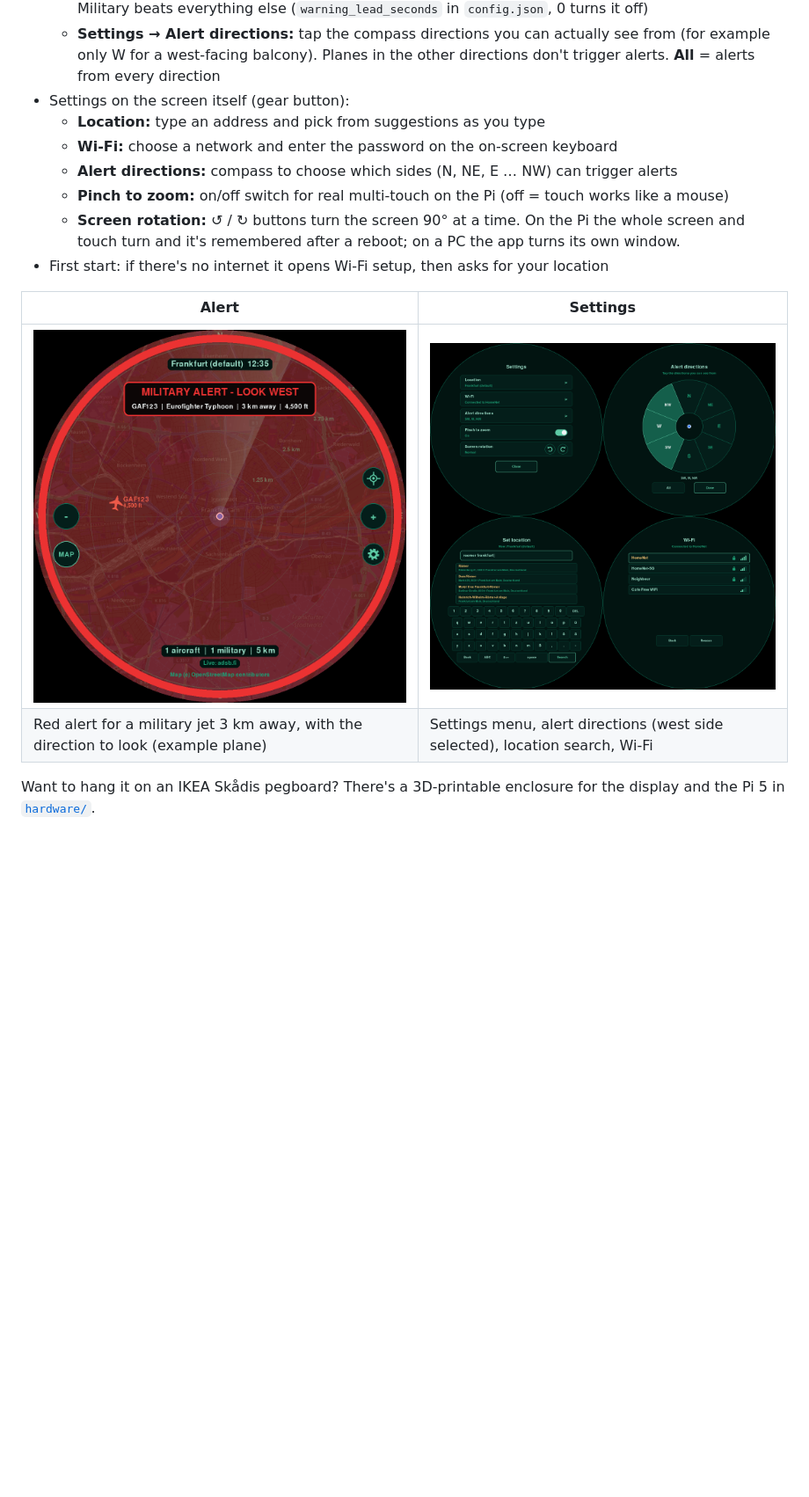
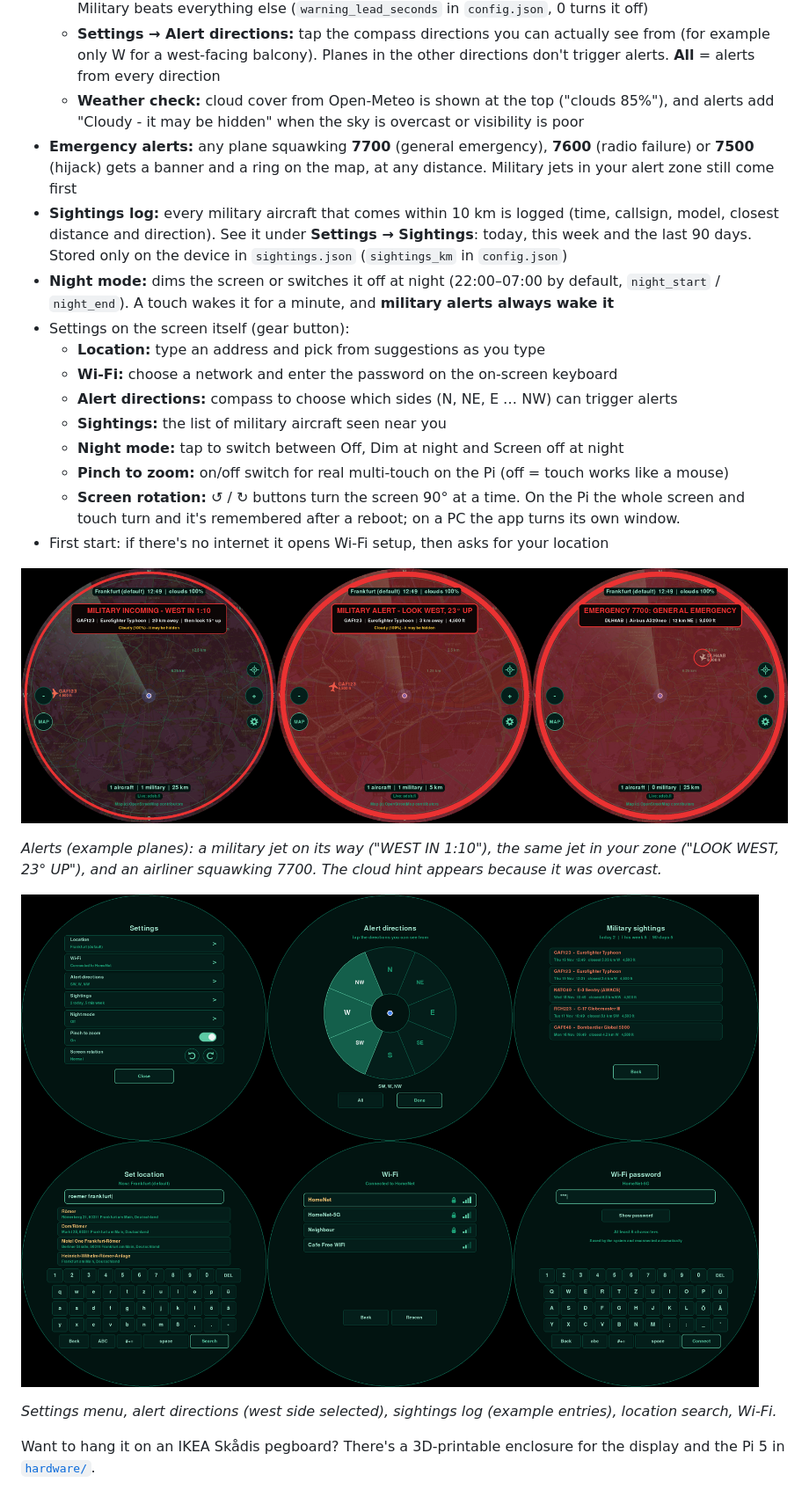
Before and after one commit to siddhesh1008/sky-radar, a Markdown page: README.md, the part around one of its changes. Shown at 88% size. Drawn GitHub-style; pictures changed too: docs/alert.png (deleted), docs/alerts.png (added), docs/settings.png; blank space fills up the shorter version.

```diff
--- a/README.md
+++ b/README.md
@@ -31,19 +31,34 @@ Built for the Waveshare 5" round 1080x1080 HDMI touch display, but it runs on an
     (`warning_lead_seconds` in `config.json`, 0 turns it off)
   - **Settings → Alert directions:** tap the compass directions you can actually see from (for example only W for a
     west-facing balcony). Planes in the other directions don't trigger alerts. **All** = alerts from every direction
+  - **Weather check:** cloud cover from Open-Meteo is shown at the top ("clouds 85%"), and alerts add
+    "Cloudy - it may be hidden" when the sky is overcast or visibility is poor
+- **Emergency alerts:** any plane squawking **7700** (general emergency), **7600** (radio failure) or **7500** (hijack)
+  gets a banner and a ring on the map, at any distance. Military jets in your alert zone still come first
+- **Sightings log:** every military aircraft that comes within 10 km is logged (time, callsign, model, closest
+  distance and direction). See it under **Settings → Sightings**: today, this week and the last 90 days.
+  Stored only on the device in `sightings.json` (`sightings_km` in `config.json`)
+- **Night mode:** dims the screen or switches it off at night (22:00–07:00 by default, `night_start` / `night_end`).
+  A touch wakes it for a minute, and **military alerts always wake it**
 - Settings on the screen itself (gear button):
   - **Location:** type an address and pick from suggestions as you type
   - **Wi-Fi:** choose a network and enter the password on the on-screen keyboard
   - **Alert directions:** compass to choose which sides (N, NE, E … NW) can trigger alerts
+  - **Sightings:** the list of military aircraft seen near you
+  - **Night mode:** tap to switch between Off, Dim at night and Screen off at night
   - **Pinch to zoom:** on/off switch for real multi-touch on the Pi (off = touch works like a mouse)
   - **Screen rotation:** ↺ / ↻ buttons turn the screen 90° at a time. On the Pi the whole screen and touch turn
     and it's remembered after a reboot; on a PC the app turns its own window.
 - First start: if there's no internet it opens Wi-Fi setup, then asks for your location
 
-| Alert | Settings |
-|---|---|
-| ![Red military alert telling you to look west](docs/alert.png) | ![Settings, alert directions, location search and Wi-Fi](docs/settings.png) |
-| Red alert for a military jet 3 km away, with the direction to look (example plane) | Settings menu, alert directions (west side selected), location search, Wi-Fi |
+![Alerts: incoming military jet, military jet in your zone, emergency squawk](docs/alerts.png)
+
+*Alerts (example planes): a military jet on its way ("WEST IN 1:10"), the same jet in your zone ("LOOK WEST, 23° UP"),
+and an airliner squawking 7700. The cloud hint appears because it was overcast.*
+
+![Settings, alert directions, sightings, location search and Wi-Fi](docs/settings.png)
+
+*Settings menu, alert directions (west side selected), sightings log (example entries), location search, Wi-Fi.*
 
 Want to hang it on an IKEA Skådis pegboard? There's a 3D-printable enclosure for the display and the Pi 5 in [`hardware/`](hardware/README.md).
 
```
Also changed, not shown: other parts of README.md (+3 -1 lines), 4 other files.
